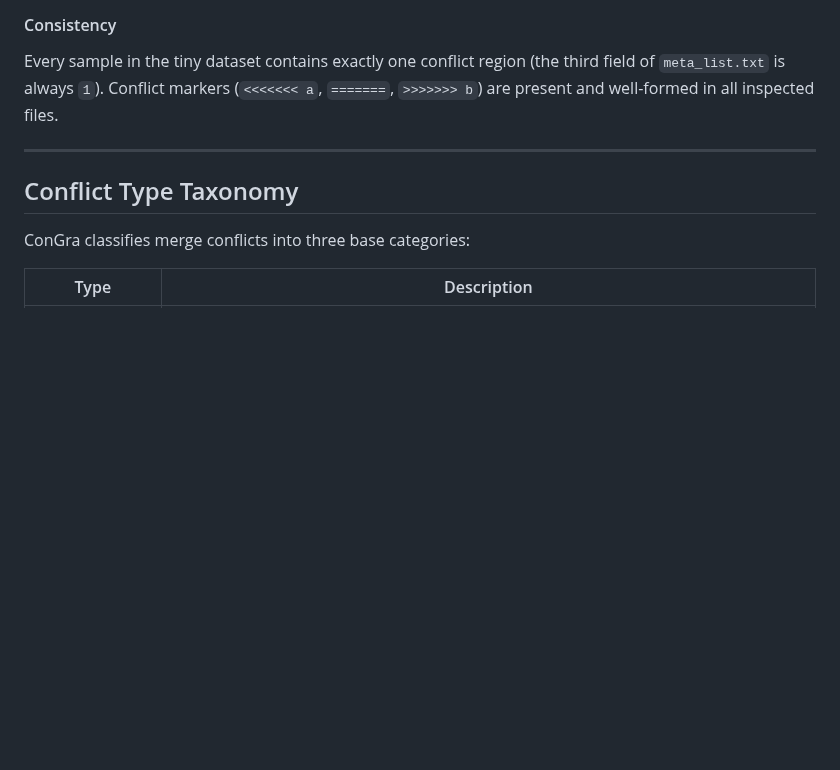
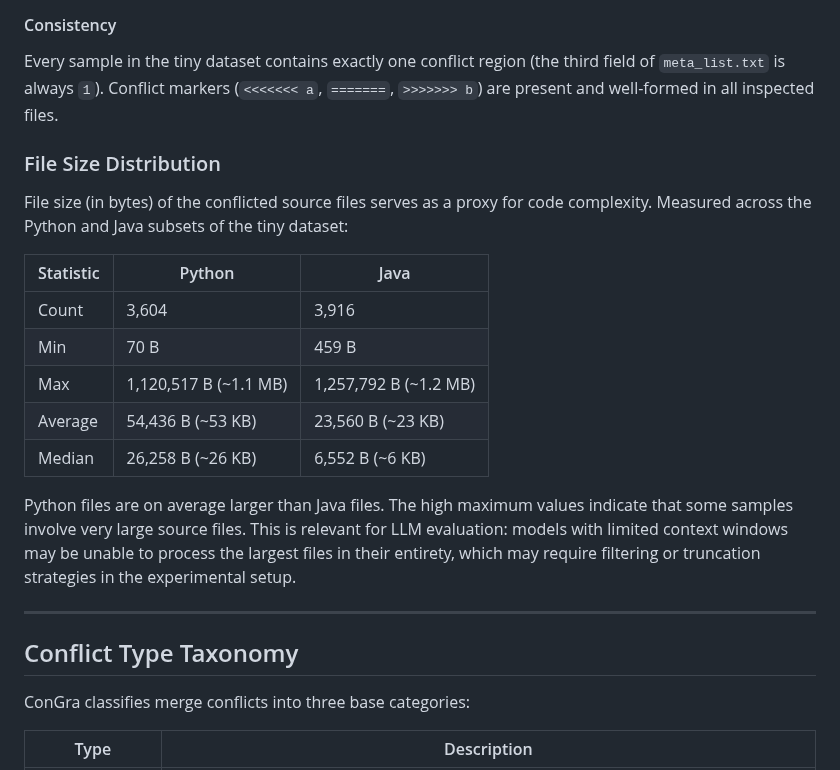
Before and after one commit to bdravec/merge-conflict-skill, a Markdown page: docs/eda_dataset.md, the part around the change. Drawn GitHub-style; blank space fills up the shorter version.

Commit message:
EDA: file size distribution for Python and Java subsets, closes #33

```diff
--- a/docs/eda_dataset.md
+++ b/docs/eda_dataset.md
@@ -70,6 +70,20 @@ Each sample is identified by a unique hex hash. No duplicate hash IDs were found
 #### Consistency
 
 Every sample in the tiny dataset contains exactly one conflict region (the third field of `meta_list.txt` is always `1`). Conflict markers (`<<<<<<< a`, `=======`, `>>>>>>> b`) are present and well-formed in all inspected files.
+
+### File Size Distribution
+
+File size (in bytes) of the conflicted source files serves as a proxy for code complexity. Measured across the Python and Java subsets of the tiny dataset:
+
+| Statistic | Python | Java |
+|---|---|---|
+| Count | 3,604 | 3,916 |
+| Min | 70 B | 459 B |
+| Max | 1,120,517 B (~1.1 MB) | 1,257,792 B (~1.2 MB) |
+| Average | 54,436 B (~53 KB) | 23,560 B (~23 KB) |
+| Median | 26,258 B (~26 KB) | 6,552 B (~6 KB) |
+
+Python files are on average larger than Java files. The high maximum values indicate that some samples involve very large source files. This is relevant for LLM evaluation: models with limited context windows may be unable to process the largest files in their entirety, which may require filtering or truncation strategies in the experimental setup.
 
 ---
 
```
